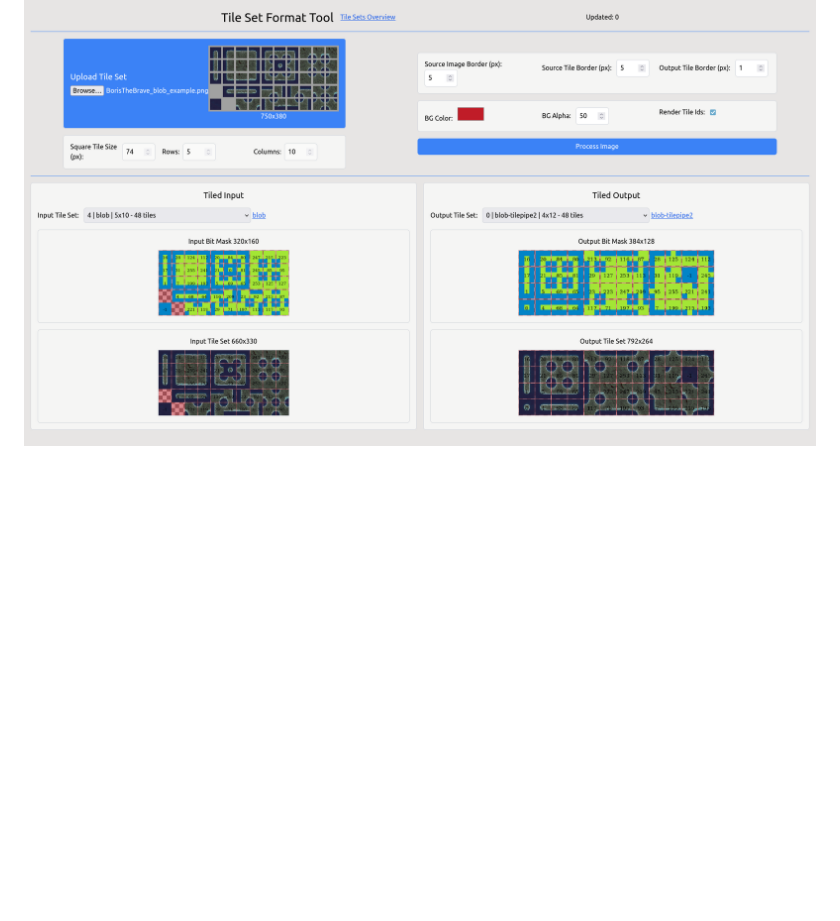
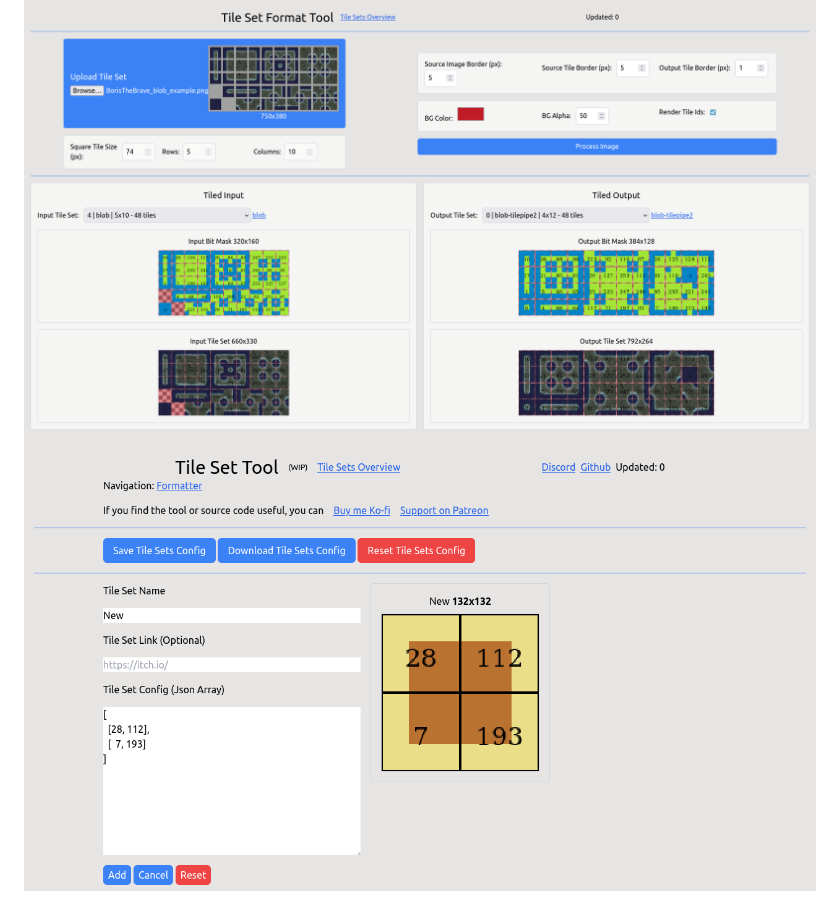
Before and after one commit to deniszholob/tileset-format-tool, a Markdown page: README.md, the part around the change. Rendered like a GitHub page; pictures changed too: screenshots/tile-set-format-tool-editor.png (added); blank space fills up the shorter version.

Commit message:
Add Editor Page

```diff
--- a/README.md
+++ b/README.md
@@ -17,3 +17,4 @@ If you find the cheat sheet or the source code useful, consider:
 # Screenshots
 
 ![Tile Set Format Tool](screenshots/tile-set-format-tool.png)
+![Tile Set Format Tool Editor](screenshots/tile-set-format-tool-editor.png)
```
Also changed, not shown: 5 other files.
